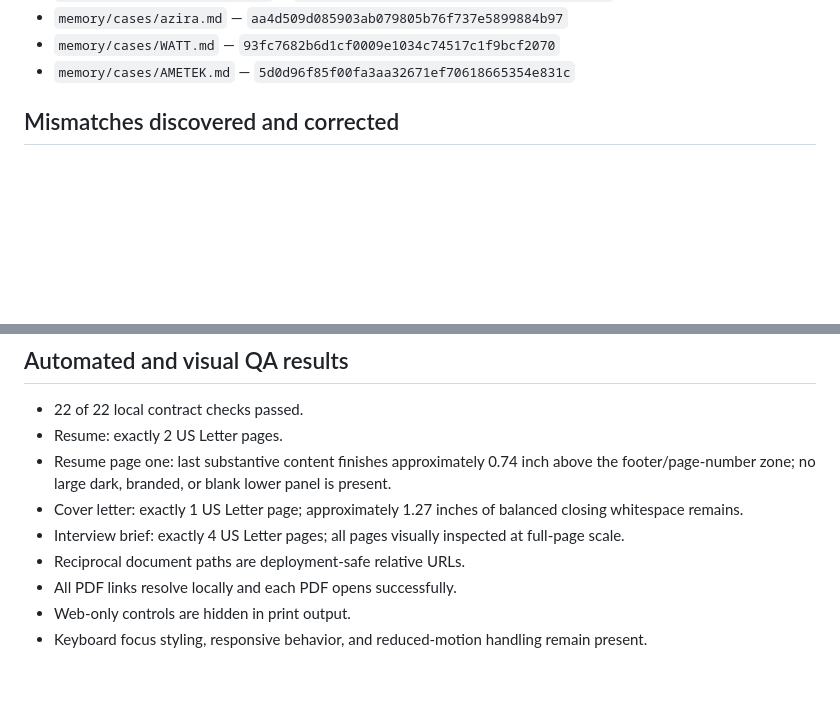
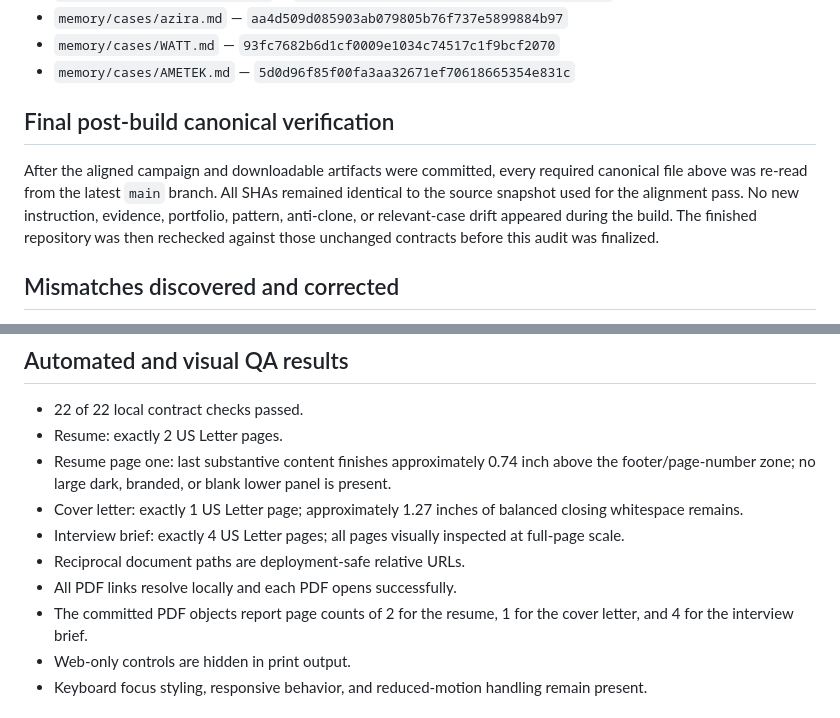
Before and after one commit to russelldudek/Westinghouse, a Markdown page: canonical-alignment-audit.md, 2 parts joined by grey strips. Rendered like a GitHub page; blank space fills up the shorter version.

Commit message:
Record final canonical RoleForge verification

```diff
--- a/canonical-alignment-audit.md
+++ b/canonical-alignment-audit.md
@@ -25,6 +25,10 @@
 - `memory/cases/azira.md` — `aa4d509d085903ab079805b76f737e5899884b97`
 - `memory/cases/WATT.md` — `93fc7682b6d1cf0009e1034c74517c1f9bcf2070`
 - `memory/cases/AMETEK.md` — `5d0d96f85f00fa3aa32671ef70618665354e831c`
+
+## Final post-build canonical verification
+
+After the aligned campaign and downloadable artifacts were committed, every required canonical file above was re-read from the latest `main` branch. All SHAs remained identical to the source snapshot used for the alignment pass. No new instruction, evidence, portfolio, pattern, anti-clone, or relevant-case drift appeared during the build. The finished repository was then rechecked against those unchanged contracts before this audit was finalized.
 
 ## Mismatches discovered and corrected
 
@@ -55,6 +59,7 @@
 - Interview brief: exactly 4 US Letter pages; all pages visually inspected at full-page scale.
 - Reciprocal document paths are deployment-safe relative URLs.
 - All PDF links resolve locally and each PDF opens successfully.
+- The committed PDF objects report page counts of 2 for the resume, 1 for the cover letter, and 4 for the interview brief.
 - Web-only controls are hidden in print output.
 - Keyboard focus styling, responsive behavior, and reduced-motion handling remain present.
 
```
